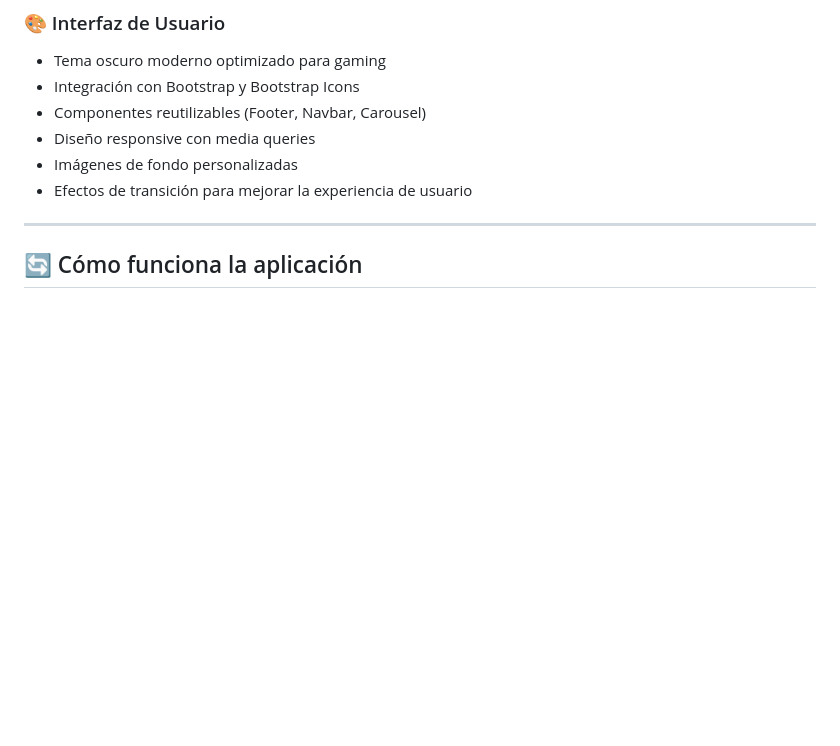
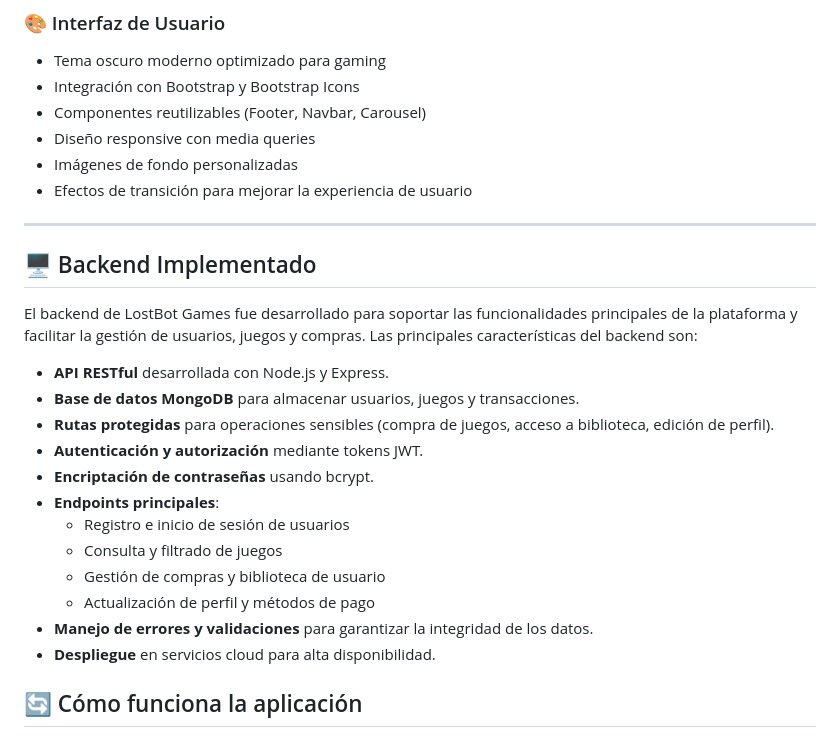
Before and after one commit to IvanRamiro-05/LostBot-Games, a Markdown page: README.md, the part around the change. Drawn GitHub-style; blank space fills up the shorter version.

```diff
--- a/README.md
+++ b/README.md
@@ -83,6 +83,22 @@ La aplicación está construida utilizando React con Vite como bundler, y utiliz
 - Efectos de transición para mejorar la experiencia de usuario
 
 ---
+## 🖥️ Backend Implementado
+
+El backend de LostBot Games fue desarrollado para soportar las funcionalidades principales de la plataforma y facilitar la gestión de usuarios, juegos y compras. Las principales características del backend son:
+
+- **API RESTful** desarrollada con Node.js y Express.
+- **Base de datos MongoDB** para almacenar usuarios, juegos y transacciones.
+- **Rutas protegidas** para operaciones sensibles (compra de juegos, acceso a biblioteca, edición de perfil).
+- **Autenticación y autorización** mediante tokens JWT.
+- **Encriptación de contraseñas** usando bcrypt.
+- **Endpoints principales**:
+  - Registro e inicio de sesión de usuarios
+  - Consulta y filtrado de juegos
+  - Gestión de compras y biblioteca de usuario
+  - Actualización de perfil y métodos de pago
+- **Manejo de errores y validaciones** para garantizar la integridad de los datos.
+- **Despliegue** en servicios cloud para alta disponibilidad.
 
 ## 🔄 Cómo funciona la aplicación
 
```
